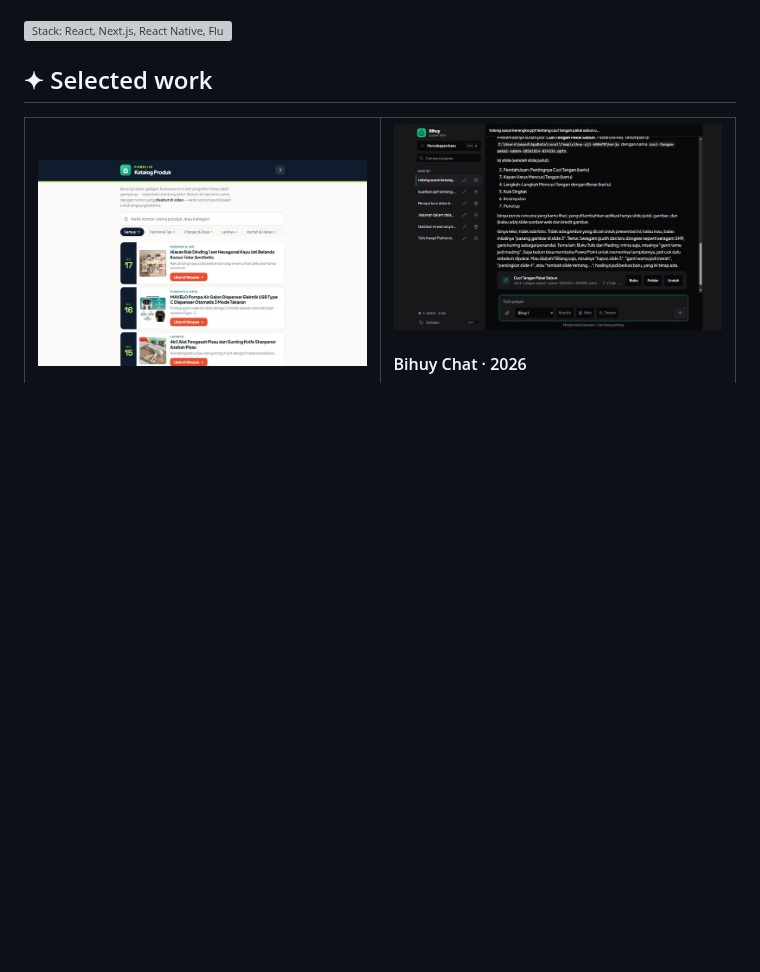
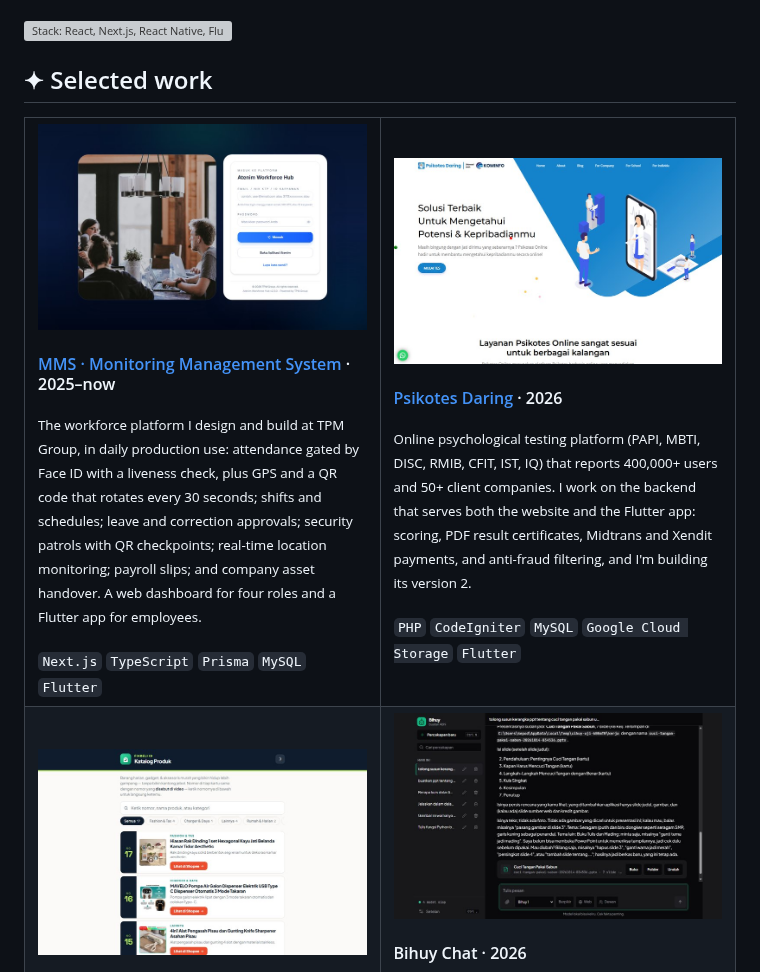
Before and after one commit to abhisn15/abhisn15, a Markdown page: README.md, the part around the change. Rendered like a GitHub page; pictures changed too: assets/mms.jpg (added), assets/psikotes.jpg (added); blank space fills up the shorter version; grey boxes are pictures that could not be loaded.

Commit message:
Add MMS and Psikotes Daring to selected work
Co-Authored-By: Claude Opus 5.5 <noreply@anthropic.com>
Claude-Session: https://claude.ai/code/session_016o1wTPWnjJHtr6iEp85XHN

```diff
--- a/README.md
+++ b/README.md
@@ -31,6 +31,20 @@ Have a project in mind? [Let's talk.](mailto:abhisuryanu9roho@gmail.com)
 ## ✦ Selected work
 
 <table>
+  <tr>
+    <td width="50%" valign="top">
+      <a href="https://atenim.tpm-facility.com"><img src="assets/mms.jpg" alt="Atenim Workforce Hub sign-in page: an office photo on the left and a login card that accepts email, national ID number, or employee ID"></a>
+      <h4><a href="https://atenim.tpm-facility.com">MMS · Monitoring Management System</a> · 2025–now</h4>
+      <sub>The workforce platform I design and build at TPM Group, in daily production use: attendance gated by Face ID with a liveness check, plus GPS and a QR code that rotates every 30 seconds; shifts and schedules; leave and correction approvals; security patrols with QR checkpoints; real-time location monitoring; payroll slips; and company asset handover. A web dashboard for four roles and a Flutter app for employees.</sub><br><br>
+      <code>Next.js</code> <code>TypeScript</code> <code>Prisma</code> <code>MySQL</code> <code>Flutter</code>
+    </td>
+    <td width="50%" valign="top">
+      <a href="https://psikotesdaring.com"><img src="assets/psikotes.jpg" alt="Psikotes Daring homepage: the headline Solusi Terbaik Untuk Mengetahui Potensi dan Kepribadianmu, a Mulai Tes button, and an illustration of a psychologist on a phone screen"></a>
+      <h4><a href="https://psikotesdaring.com">Psikotes Daring</a> · 2026</h4>
+      <sub>Online psychological testing platform (PAPI, MBTI, DISC, RMIB, CFIT, IST, IQ) that reports 400,000+ users and 50+ client companies. I work on the backend that serves both the website and the Flutter app: scoring, PDF result certificates, Midtrans and Xendit payments, and anti-fraud filtering, and I'm building its version 2.</sub><br><br>
+      <code>PHP</code> <code>CodeIgniter</code> <code>MySQL</code> <code>Google Cloud Storage</code> <code>Flutter</code>
+    </td>
+  </tr>
   <tr>
     <td width="50%" valign="top">
       <a href="https://abhisn15.github.io/katalog/"><img src="assets/fixbeli.jpg" alt="FixBeli ID product catalog: numbered product cards with category, title, short description, and a Lihat di Shopee button"></a>
```
